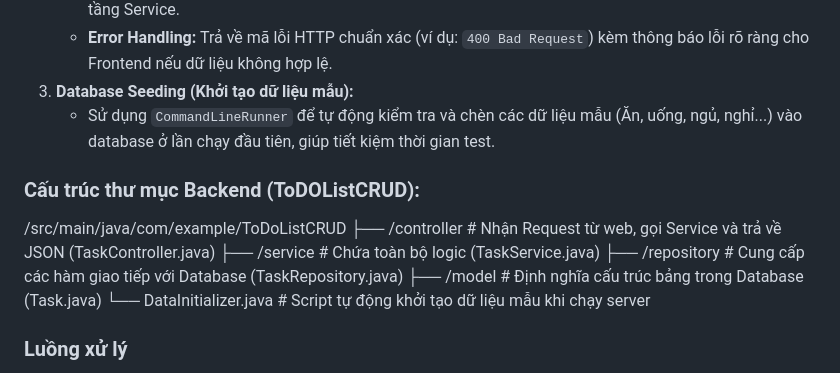
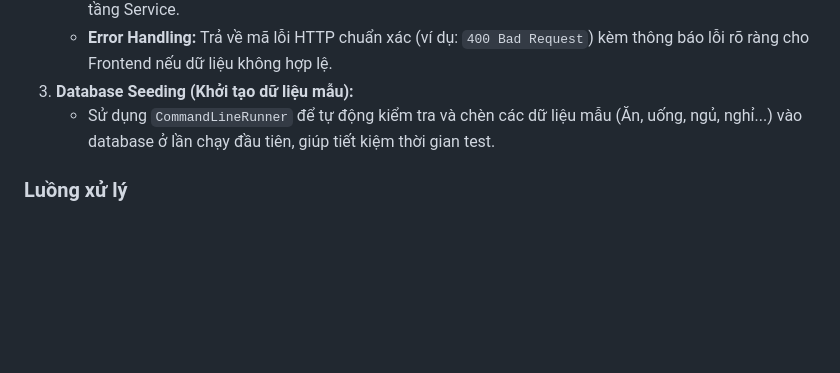
Before and after one commit to anhquanabczy/ToDOList-TEST-INTERN-DEVELOPER, a Markdown page: README.md, the part around the change. Drawn GitHub-style; blank space fills up the shorter version.

Commit message:
Remove backend folder structure section from README
Removed the section detailing the backend folder structure for ToDoListCRUD.

```diff
--- a/README.md
+++ b/README.md
@@ -46,14 +46,6 @@ Backend được xây dựng dựa trên framework **Spring Boot**, tuân thủ
 3. **Database Seeding (Khởi tạo dữ liệu mẫu):**
    * Sử dụng `CommandLineRunner` để tự động kiểm tra và chèn các dữ liệu mẫu (Ăn, uống, ngủ, nghỉ...) vào database ở lần chạy đầu tiên, giúp tiết kiệm thời gian test.
 
-### Cấu trúc thư mục Backend (ToDOListCRUD):
-
-/src/main/java/com/example/ToDoListCRUD
- ├── /controller      # Nhận Request từ web, gọi Service và trả về JSON (TaskController.java)
- ├── /service         # Chứa toàn bộ logic (TaskService.java)
- ├── /repository      # Cung cấp các hàm giao tiếp với Database (TaskRepository.java)
- ├── /model           # Định nghĩa cấu trúc bảng trong Database (Task.java)
- └── DataInitializer.java # Script tự động khởi tạo dữ liệu mẫu khi chạy server
 ### Luồng xử lý
 
 Hệ thống phân tách trách nhiệm rõ ràng (Separation of Concerns). Dưới đây là luồng đi của dữ liệu và cách hệ thống xử lý các phản hồi HTTP:
```
